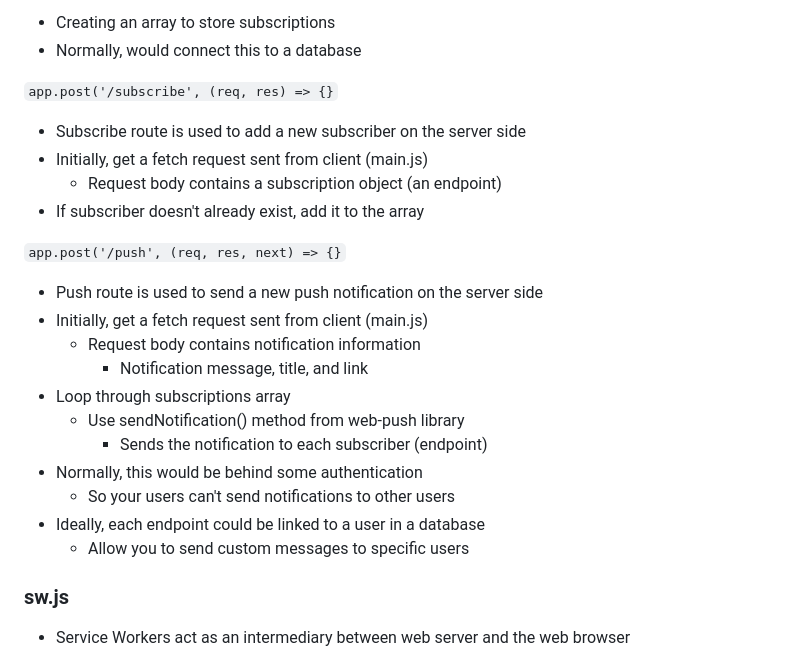
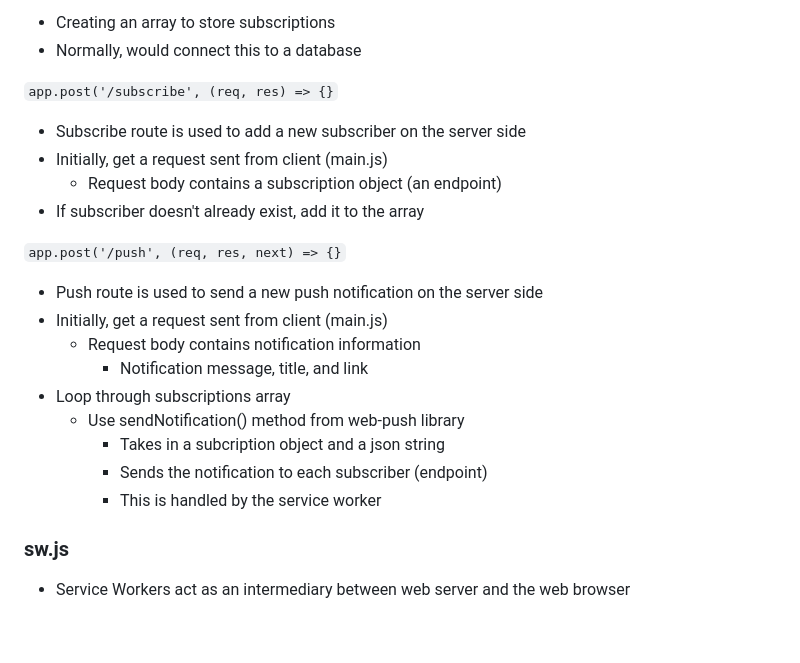
Before and after one commit to weins127/runtime_terrors_techshare, a Markdown page: README.md, the part around one of its changes. Rendered like a GitHub page; blank space fills up the shorter version.

````diff
--- a/README.md
+++ b/README.md
@@ -34,22 +34,20 @@ Diagram 3
 
 ```app.post('/subscribe', (req, res) => {}```
 - Subscribe route is used to add a new subscriber on the server side
-- Initially, get a fetch request sent from client (main.js)
+- Initially, get a request sent from client (main.js)
     - Request body contains a subscription object (an endpoint)
 - If subscriber doesn't already exist, add it to the array
 
 ```app.post('/push', (req, res, next) => {}```
 - Push route is used to send a new push notification on the server side
-- Initially, get a fetch request sent from client (main.js)
+- Initially, get a request sent from client (main.js)
     - Request body contains notification information
         - Notification message, title, and link
 - Loop through subscriptions array
     - Use sendNotification() method from web-push library
+        - Takes in a subcription object and a json string
         - Sends the notification to each subscriber (endpoint)
-- Normally, this would be behind some authentication
-    - So your users can't send notifications to other users
-- Ideally, each endpoint could be linked to a user in a database
-    - Allow you to send custom messages to specific users
+        - This is handled by the service worker
 
 
 ### sw.js
````
Also changed, not shown: other parts of README.md (+1 -1 lines).
